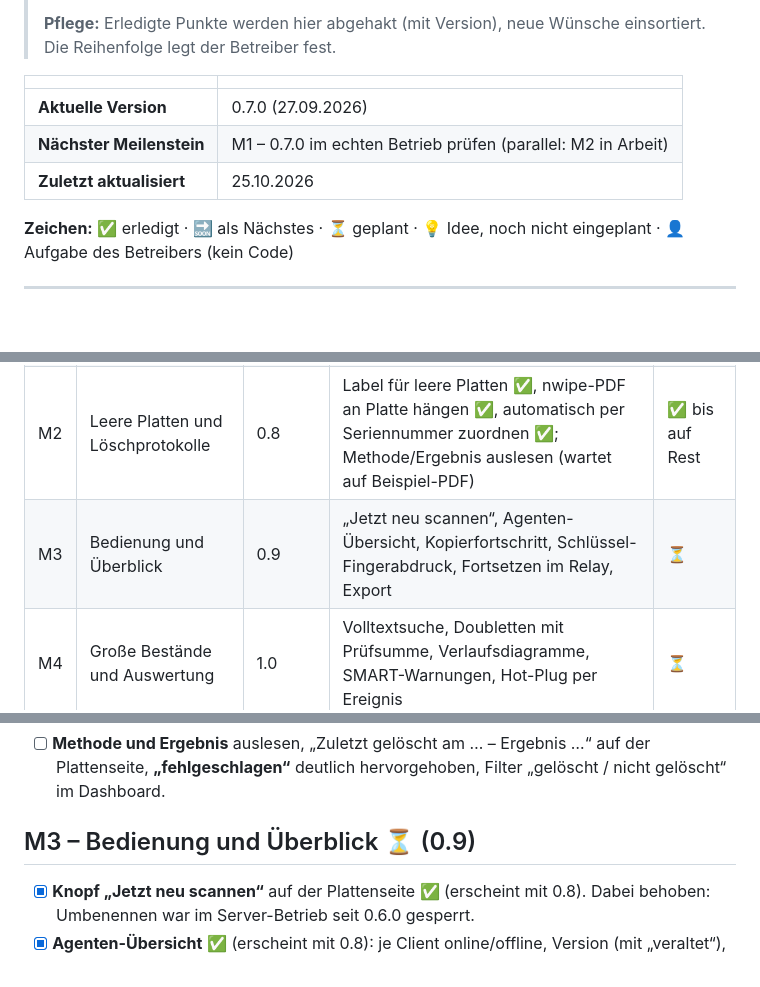
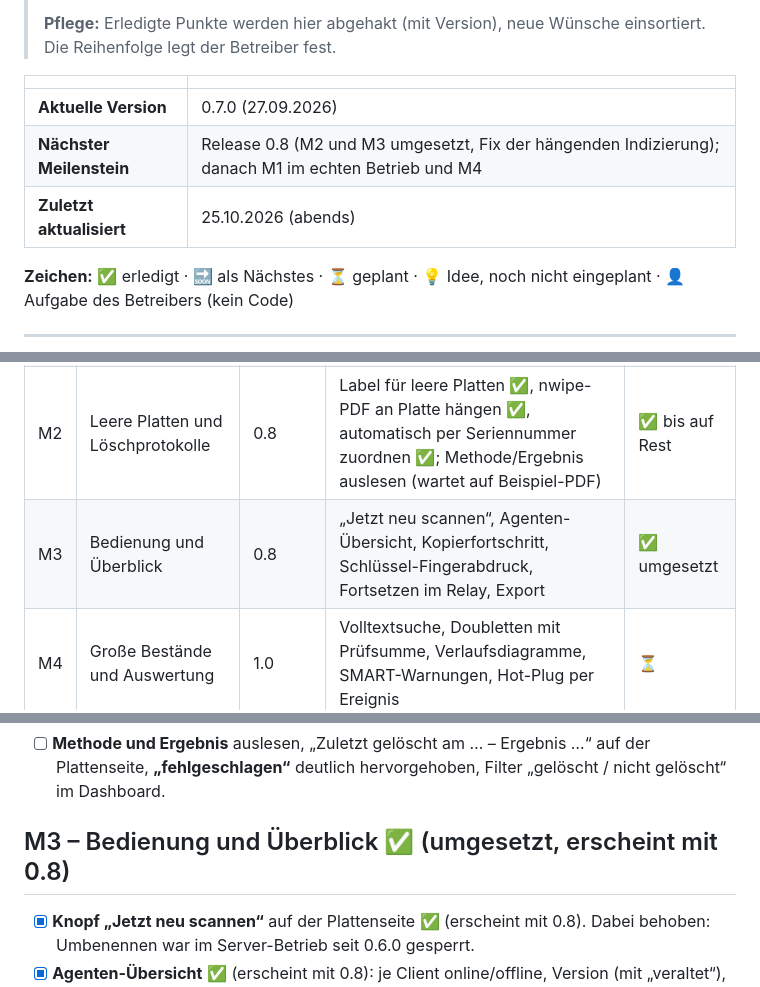
Before and after one commit to RealCommerzpunk/DiskAtlas, a Markdown page: docs/ROADMAP.md, 3 parts joined by grey strips. Rendered like a GitHub page; blank space fills up the shorter version.

Commit message:
Roadmap: M2 und M3 umgesetzt
Co-Authored-By: Claude Opus 5.5 <noreply@anthropic.com>

```diff
--- a/docs/ROADMAP.md
+++ b/docs/ROADMAP.md
@@ -10,8 +10,8 @@
 | | |
 |---|---|
 | **Aktuelle Version** | 0.7.0 (27.09.2026) |
-| **Nächster Meilenstein** | M1 – 0.7.0 im echten Betrieb prüfen (parallel: M2 in Arbeit) |
-| **Zuletzt aktualisiert** | 25.10.2026 |
+| **Nächster Meilenstein** | Release 0.8 (M2 und M3 umgesetzt, Fix der hängenden Indizierung); danach M1 im echten Betrieb und M4 |
+| **Zuletzt aktualisiert** | 25.10.2026 (abends) |
 
 **Zeichen:** ✅ erledigt · 🔜 als Nächstes · ⏳ geplant · 💡 Idee, noch nicht eingeplant ·
 👤 Aufgabe des Betreibers (kein Code)
@@ -25,7 +25,7 @@
 | M0 | Betreiber-Aufgaben | – | Unraid auf 0.7.0, SignPath-Antrag, Beispiel-PDF von nwipe | 👤 offen |
 | M1 | 0.7.0 im echten Betrieb prüfen | 0.7.x | „Datei anfordern“ und Relay mit echten Rechnern, Windows auf echter Hardware, Reverse-Proxy | 🔜 |
 | M2 | Leere Platten und Löschprotokolle | 0.8 | Label für leere Platten ✅, nwipe-PDF an Platte hängen ✅, automatisch per Seriennummer zuordnen ✅; Methode/Ergebnis auslesen (wartet auf Beispiel-PDF) | ✅ bis auf Rest |
-| M3 | Bedienung und Überblick | 0.9 | „Jetzt neu scannen“, Agenten-Übersicht, Kopierfortschritt, Schlüssel-Fingerabdruck, Fortsetzen im Relay, Export | ⏳ |
+| M3 | Bedienung und Überblick | 0.8 | „Jetzt neu scannen“, Agenten-Übersicht, Kopierfortschritt, Schlüssel-Fingerabdruck, Fortsetzen im Relay, Export | ✅ umgesetzt |
 | M4 | Große Bestände und Auswertung | 1.0 | Volltextsuche, Doubletten mit Prüfsumme, Verlaufsdiagramme, SMART-Warnungen, Hot-Plug per Ereignis | ⏳ |
 | – | Ideen | – | Cloud-Betrieb, fremde Platten am eigenen Rechner nutzen | 💡 |
 
@@ -162,7 +162,7 @@ zu große Dateien abgewiesen werden.
 - [ ] **Methode und Ergebnis** auslesen, „Zuletzt gelöscht am … – Ergebnis …“ auf der Plattenseite,
       **„fehlgeschlagen“** deutlich hervorgehoben, Filter „gelöscht / nicht gelöscht“ im Dashboard.
 
-## M3 – Bedienung und Überblick ⏳ (0.9)
+## M3 – Bedienung und Überblick ✅ (umgesetzt, erscheint mit 0.8)
 
 - [x] **Knopf „Jetzt neu scannen“** auf der Plattenseite ✅ (erscheint mit 0.8). Dabei behoben:
       Umbenennen war im Server-Betrieb seit 0.6.0 gesperrt.
```
